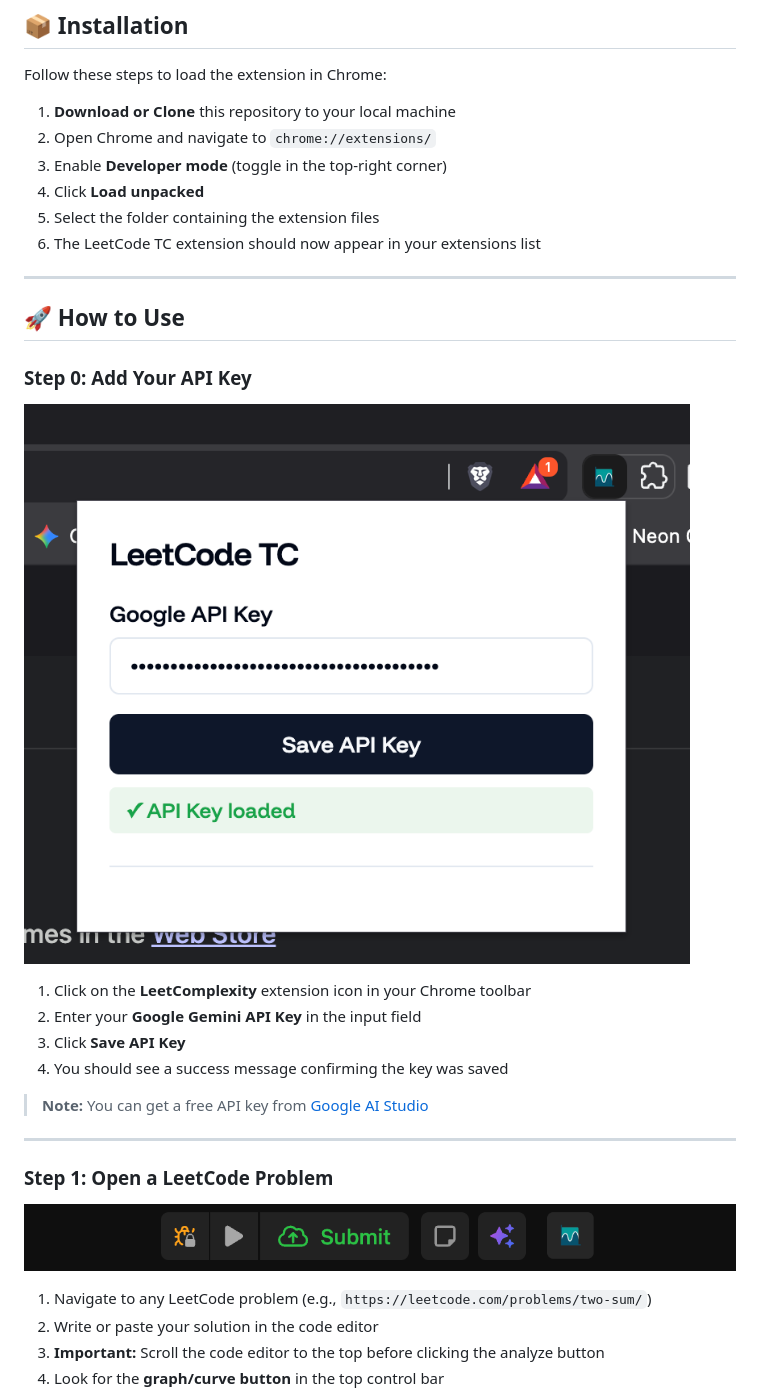
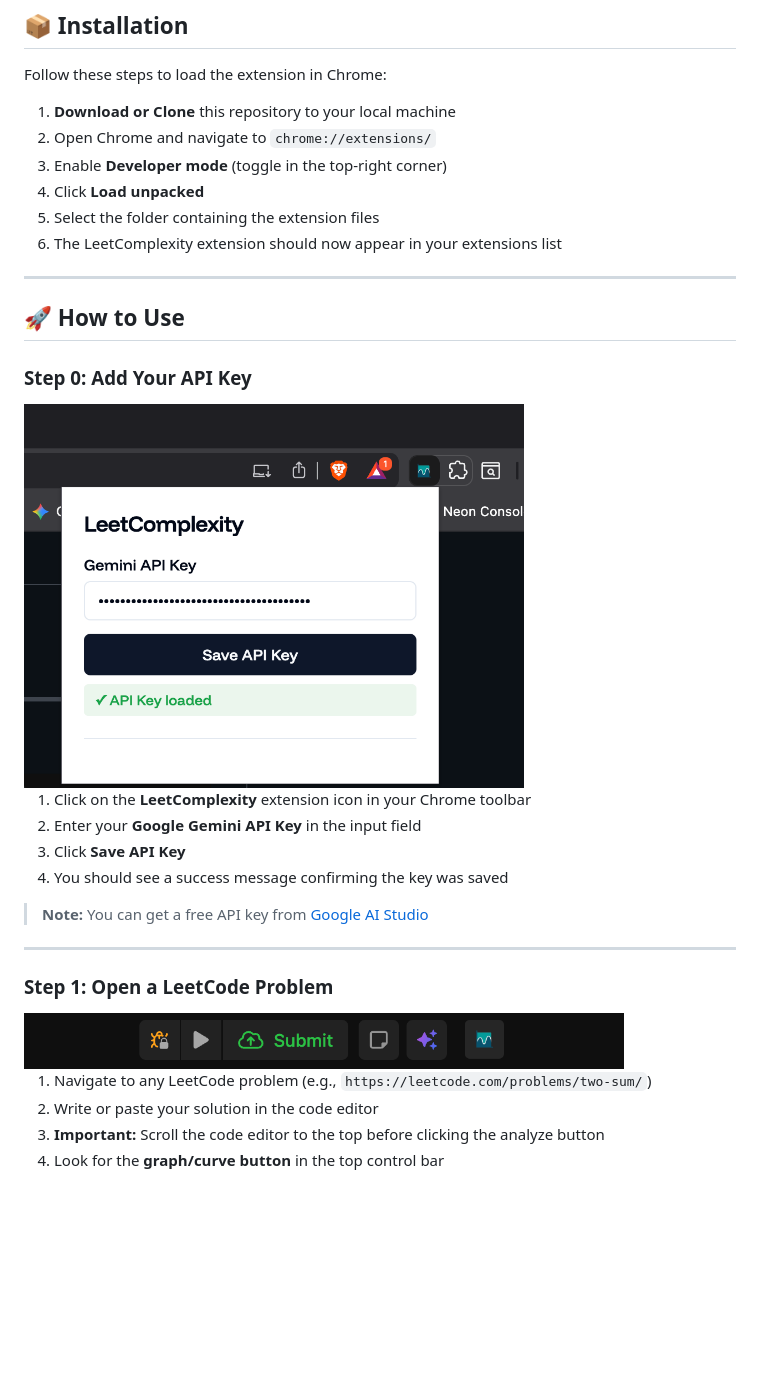
Before and after one commit to hemanth5055/LeetComplexity, a Markdown page: readme.md, the part around the change printed below. GitHub-like rendering; pictures changed too: screenshots/0.png; blank space fills up the shorter version.

```diff
--- a/readme.md
+++ b/readme.md
@@ -13,15 +13,14 @@ Follow these steps to load the extension in Chrome:
 3. Enable **Developer mode** (toggle in the top-right corner)
 4. Click **Load unpacked**
 5. Select the folder containing the extension files
-6. The LeetCode TC extension should now appear in your extensions list
+6. The LeetComplexity extension should now appear in your extensions list
 
 ---
 
 ## 🚀 How to Use
 
 ### Step 0: Add Your API Key
-
-![Step 0](screenshots/0.png)
+<img src="screenshots/0.png" alt="Step 0" width="500" style="border-radius:12px;" />
 
 1. Click on the **LeetComplexity** extension icon in your Chrome toolbar
 2. Enter your **Google Gemini API Key** in the input field
@@ -34,7 +33,8 @@ Follow these steps to load the extension in Chrome:
 
 ### Step 1: Open a LeetCode Problem
 
-![Step 1](screenshots/1.png)
+<img src="screenshots/1.png" alt="Step 0" width="600" style="border-radius:12px;" />
+
 
 1. Navigate to any LeetCode problem (e.g., `https://leetcode.com/problems/two-sum/`)
 2. Write or paste your solution in the code editor
```
Also changed, not shown: other parts of readme.md (+4 -2 lines).
